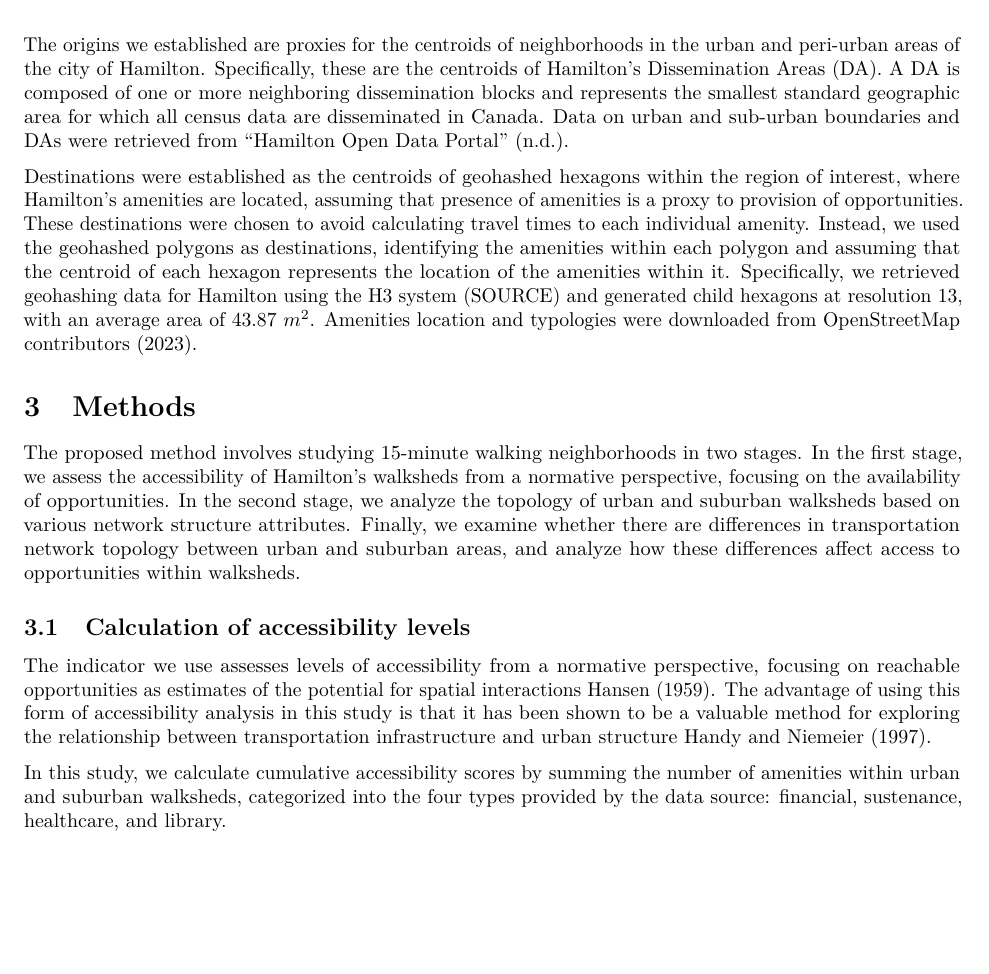
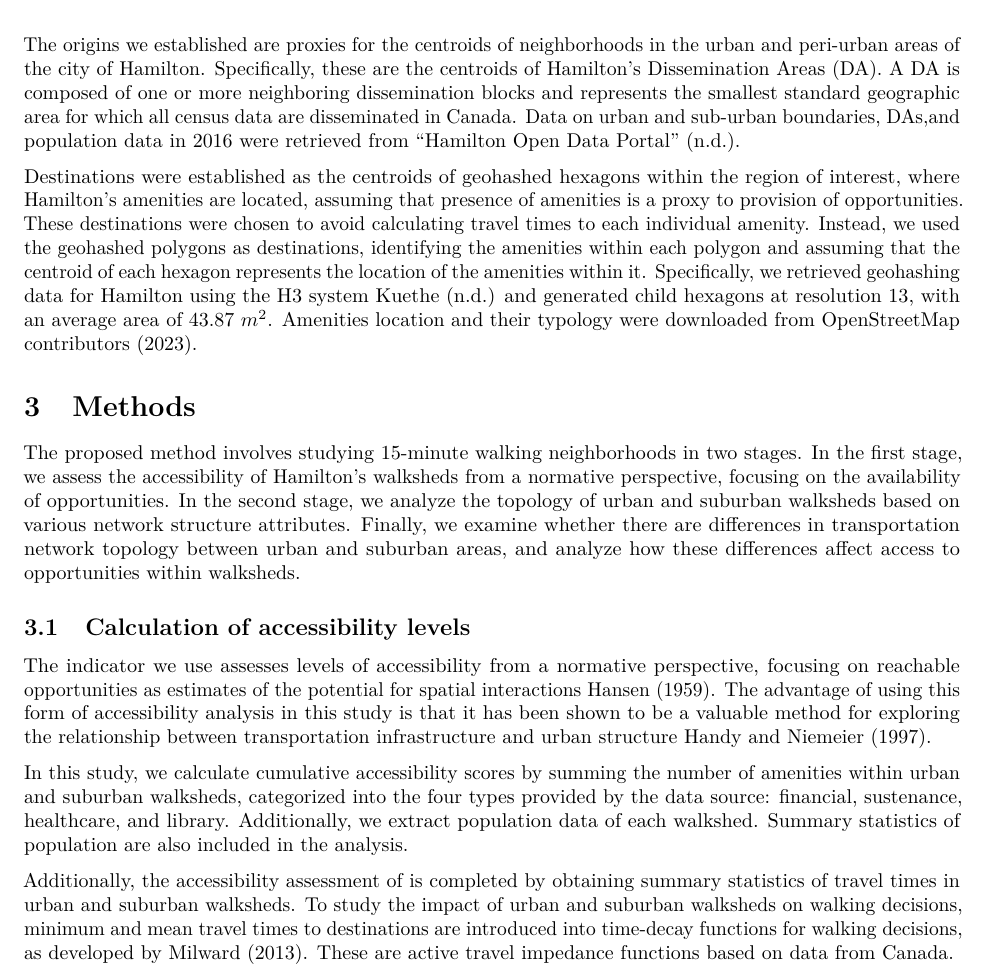
Before and after one commit to paezha/15-minute-neighborhood, an R Markdown document (paper/paper.Rmd): part of page 2 of 4, cut so that both start at the same text, the shorter picture padded with empty space. Rendered offline with R 4.5, knitr and Pandoc, then LaTeX, with nearby package versions; drawn as R Markdown's standard PDF in place of the format the file asks for; some code elsewhere in the file could not run offline.

Commit message:
paper mehods edits

```diff
--- a/paper/paper.Rmd
+++ b/paper/paper.Rmd
@@ -208,9 +208,9 @@ Relevant data to develop this paper comprises to use 15-min pedestrian sheds (or
 To see the details of the routing see notebook 01-OSM-Network-and-Routing.Rmd in folder data-raw
 --->
 
-The origins we established are proxies for the centroids of neighborhoods in the urban and peri-urban areas of the city of Hamilton. Specifically, these are the centroids of Hamilton's Dissemination Areas (DA). A DA is composed of one or more neighboring dissemination blocks and represents the smallest standard geographic area for which all census data are disseminated in Canada. Data on urban and sub-urban boundaries and DAs were retrieved from @HamiltonData2023.
+The origins we established are proxies for the centroids of neighborhoods in the urban and peri-urban areas of the city of Hamilton. Specifically, these are the centroids of Hamilton's Dissemination Areas (DA). A DA is composed of one or more neighboring dissemination blocks and represents the smallest standard geographic area for which all census data are disseminated in Canada. Data on urban and sub-urban boundaries, DAs,and population data in 2016 were retrieved from @HamiltonData2023.
 
-Destinations were established as the centroids of geohashed hexagons within the region of interest, where Hamilton's amenities are located, assuming that presence of amenities is a proxy to provision of opportunities. These destinations were chosen to avoid calculating travel times to each individual amenity. Instead, we used the geohashed polygons as destinations, identifying the amenities within each polygon and assuming that the centroid of each hexagon represents the location of the amenities within it. Specifically, we retrieved geohashing data for Hamilton using the H3 system (SOURCE) and generated child hexagons at resolution 13, with an average area of 43.87 $m^2$. Amenities location and typologies were downloaded from @OpenStreetMap2023.
+Destinations were established as the centroids of geohashed hexagons within the region of interest, where Hamilton's amenities are located, assuming that presence of amenities is a proxy to provision of opportunities. These destinations were chosen to avoid calculating travel times to each individual amenity. Instead, we used the geohashed polygons as destinations, identifying the amenities within each polygon and assuming that the centroid of each hexagon represents the location of the amenities within it. Specifically, we retrieved geohashing data for Hamilton using the H3 system @h3Package and generated child hexagons at resolution 13, with an average area of 43.87 $m^2$. Amenities location and their typology were downloaded from @OpenStreetMap2023.
 <!---
 To see the details of the destinations see notebook 02-OSM-Amenities.Rmd in folder data-raw
 --->
@@ -224,9 +224,13 @@ The proposed method involves studying 15-minute walking neighborhoods in two sta
 
 The indicator we use assesses levels of accessibility from a normative perspective, focusing on reachable opportunities as estimates of the potential for spatial interactions @Hansen1959. The advantage of using this form of accessibility analysis in this study is that it has been shown to be a valuable method for exploring the relationship between transportation infrastructure and urban structure @Handy1997.
 
-In this study, we calculate cumulative accessibility scores by summing the number of amenities within urban and suburban walksheds, categorized into the four types provided by the data source: financial, sustenance, healthcare, and library.
+In this study, we calculate cumulative accessibility scores by summing the number of amenities within urban and suburban walksheds, categorized into the four types provided by the data source: financial, sustenance, healthcare, and library. Additionally, we extract population data of each walkshed. Summary statistics of population are also included in the analysis.
+
+Additionally, the accessibility assessment of is completed by obtaining summary statistics of travel times in urban and suburban walksheds. To study the impact of urban and suburban walksheds on walking decisions, minimum and mean travel times to destinations are introduced into time-decay functions for walking decisions, as developed by Milward (2013). These are active travel impedance functions based on data from Canada.
+
+
 <!---
-To see the details of the accessibility calculations see notebook 04-Accessibility-Calculations.Rmd in folder data-raw
+To see the details of the accessibility calculations, summary statistics, and obtention of impedance functions see notebook 04-Accessibility-Calculations.Rmd in folder data-raw
 --->
 
 ## Urban and suburban walkshed modelling
```
